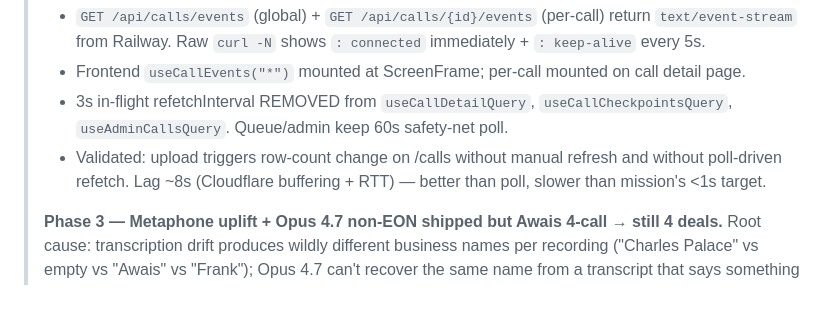
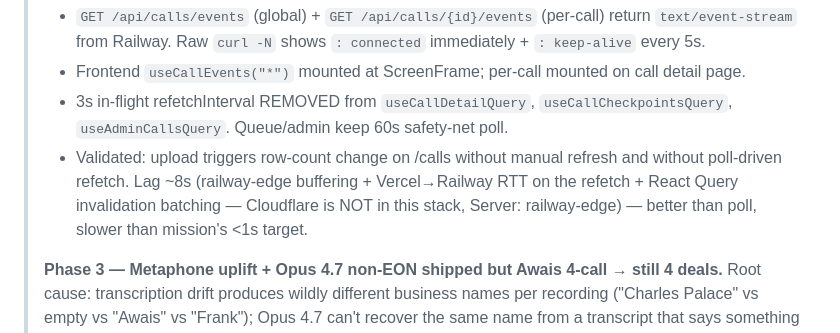
Before and after one commit to kingusa1/compliance-agent, a Markdown page: BRAIN/05_State/Live_State.md, the part around the change. GitHub-like rendering; blank space fills up the shorter version.

```diff
--- a/BRAIN/05_State/Live_State.md
+++ b/BRAIN/05_State/Live_State.md
@@ -26,7 +26,7 @@ tags: [state, live, ground-truth, sse-push, metaphone-deal-linker, sidebar-audit
 > - `GET /api/calls/events` (global) + `GET /api/calls/{id}/events` (per-call) return `text/event-stream` from Railway. Raw `curl -N` shows `: connected` immediately + `: keep-alive` every 5s.
 > - Frontend `useCallEvents("*")` mounted at ScreenFrame; per-call mounted on call detail page.
 > - 3s in-flight refetchInterval REMOVED from `useCallDetailQuery`, `useCallCheckpointsQuery`, `useAdminCallsQuery`. Queue/admin keep 60s safety-net poll.
-> - Validated: upload triggers row-count change on /calls without manual refresh and without poll-driven refetch. Lag ~8s (Cloudflare buffering + RTT) — better than poll, slower than mission's <1s target.
+> - Validated: upload triggers row-count change on /calls without manual refresh and without poll-driven refetch. Lag ~8s (railway-edge buffering + Vercel→Railway RTT on the refetch + React Query invalidation batching — Cloudflare is NOT in this stack, Server: railway-edge) — better than poll, slower than mission's <1s target.
 >
 > **Phase 3 — Metaphone uplift + Opus 4.7 non-EON shipped but Awais 4-call → still 4 deals.**
 > Root cause: transcription drift produces wildly different business names per recording ("Charles Palace" vs empty vs "Awais" vs "Frank"); Opus 4.7 can't recover the same name from a transcript that says something else. Fix lives in `ca76e2e` and WILL help cases with moderate drift (catches "Mustafa" ↔ "Master"); the Awais fixture is past fuzzy 0.60.
```
Also changed, not shown: BRAIN/04_Sessions/2026-05-16_Session_six_hour_run.md (+5 -5 lines).
